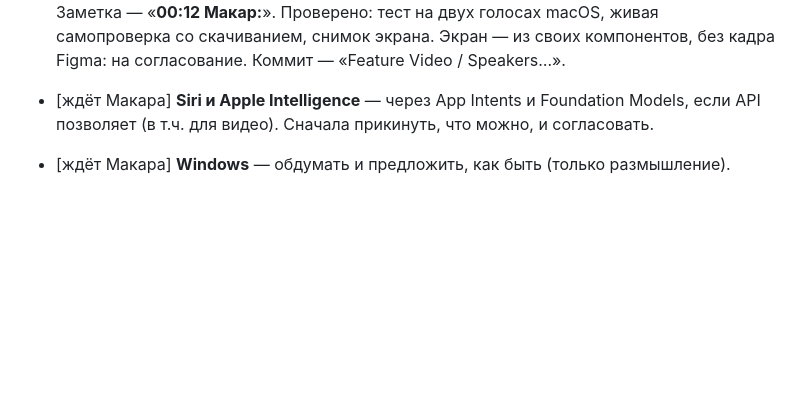
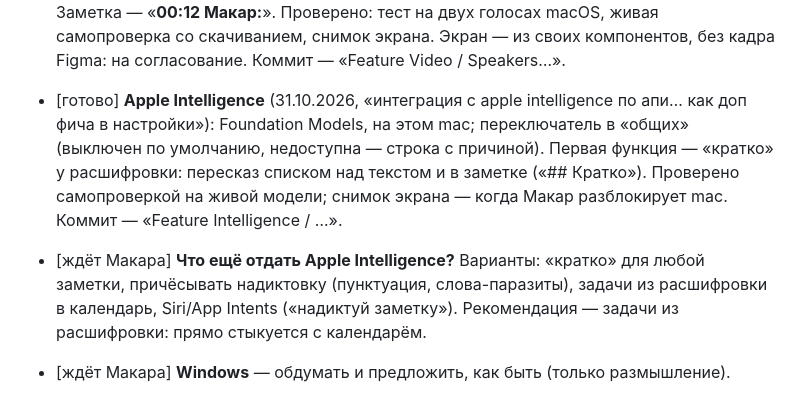
Before and after one commit to Excess-Lab/-notes-, a Markdown page: docs/TASKS.md, the part around the change. Rendered like a GitHub page; blank space fills up the shorter version.

Commit message:
Feature Docs / Log Apple Intelligence
Co-Authored-By: Claude Opus 5.5 <noreply@anthropic.com>

```diff
--- a/docs/TASKS.md
+++ b/docs/TASKS.md
@@ -66,8 +66,13 @@
   голоса — имя (щелчок — переименовать), правый щелчок по реплике — другой спикер или новый. Заметка — «**00:12 Макар:**».
   Проверено: тест на двух голосах macOS, живая самопроверка со скачиванием, снимок экрана. Экран — из своих
   компонентов, без кадра Figma: на согласование. Коммит — «Feature Video / Speakers…».
-- [ждёт Макара] **Siri и Apple Intelligence** — через App Intents и Foundation Models, если API позволяет
-  (в т.ч. для видео). Сначала прикинуть, что можно, и согласовать.
+- [готово] **Apple Intelligence** (31.10.2026, «интеграция с apple intelligence по апи… как доп фича в настройки»):
+  Foundation Models, на этом mac; переключатель в «общих» (выключен по умолчанию, недоступна — строка с причиной).
+  Первая функция — «кратко» у расшифровки: пересказ списком над текстом и в заметке («## Кратко»). Проверено
+  самопроверкой на живой модели; снимок экрана — когда Макар разблокирует mac. Коммит — «Feature Intelligence / …».
+- [ждёт Макара] **Что ещё отдать Apple Intelligence?** Варианты: «кратко» для любой заметки, причёсывать надиктовку
+  (пунктуация, слова-паразиты), задачи из расшифровки в календарь, Siri/App Intents («надиктуй заметку»).
+  Рекомендация — задачи из расшифровки: прямо стыкуется с календарём.
 - [ждёт Макара] **Windows** — обдумать и предложить, как быть (только размышление).
 
 
```
Also changed, not shown: docs/CONTEXT.md (+8 -0 lines), docs/MAP.md (+1 -0 lines).
